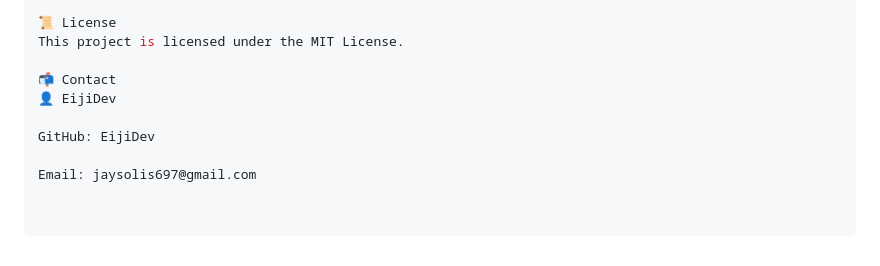
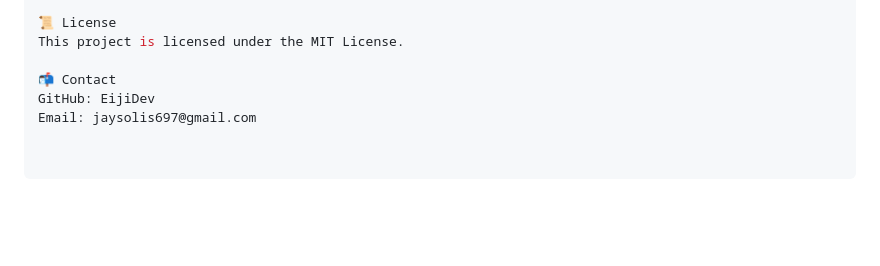
Before and after one commit to EijiDev/Hotel-Reservation-System, a Markdown page: README.md, the part around the change. Drawn GitHub-style; blank space fills up the shorter version.

Commit message:
removed the unnecessary details

```diff
--- a/README.md
+++ b/README.md
@@ -126,8 +126,5 @@ Push and create a Pull Request
 This project is licensed under the MIT License.
 
 📬 Contact
-👤 EijiDev
-
 GitHub: EijiDev
-
 Email: jaysolis697@gmail.com
```
